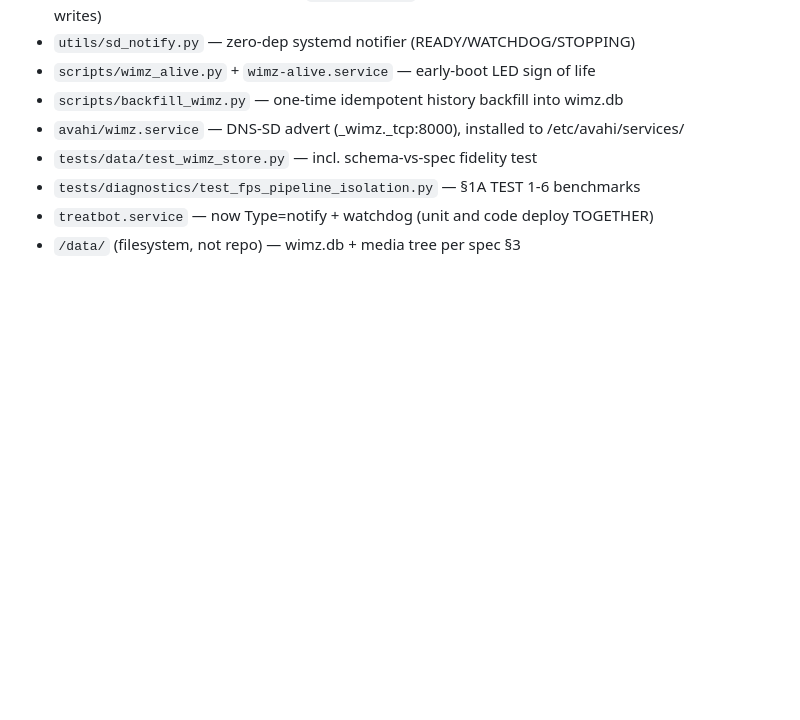
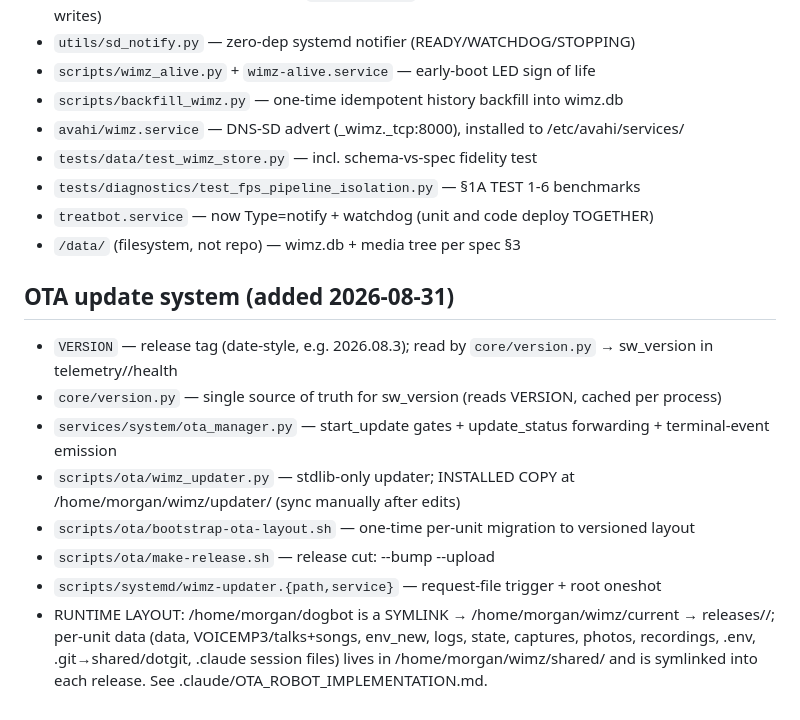
Before and after one commit to lolygagv2/dogbot, a Markdown page: .claude/WIM-Z_Project_Directory_Structure.md, the part around the change. Drawn GitHub-style; blank space fills up the shorter version.

Commit message:
docs: add OTA system to directory structure reference
Co-Authored-By: Claude Fable 5 <noreply@anthropic.com>
Claude-Session: https://claude.ai/code/session_01Pw7xxYQGLRuMuz9oVytwkg

```diff
--- a/.claude/WIM-Z_Project_Directory_Structure.md
+++ b/.claude/WIM-Z_Project_Directory_Structure.md
@@ -370,3 +370,13 @@ curl -X POST http://localhost:8000/audio/play/file \
 - `tests/diagnostics/test_fps_pipeline_isolation.py` — §1A TEST 1-6 benchmarks
 - `treatbot.service` — now Type=notify + watchdog (unit and code deploy TOGETHER)
 - `/data/` (filesystem, not repo) — wimz.db + media tree per spec §3
+
+## OTA update system (added 2026-08-31)
+- `VERSION` — release tag (date-style, e.g. 2026.08.3); read by `core/version.py` → sw_version in telemetry//health
+- `core/version.py` — single source of truth for sw_version (reads VERSION, cached per process)
+- `services/system/ota_manager.py` — start_update gates + update_status forwarding + terminal-event emission
+- `scripts/ota/wimz_updater.py` — stdlib-only updater; INSTALLED COPY at /home/morgan/wimz/updater/ (sync manually after edits)
+- `scripts/ota/bootstrap-ota-layout.sh` — one-time per-unit migration to versioned layout
+- `scripts/ota/make-release.sh` — release cut: --bump --upload
+- `scripts/systemd/wimz-updater.{path,service}` — request-file trigger + root oneshot
+- RUNTIME LAYOUT: /home/morgan/dogbot is a SYMLINK → /home/morgan/wimz/current → releases/<version>/; per-unit data (data, VOICEMP3/talks+songs, env_new, logs, state, captures, photos, recordings, .env, .git→shared/dotgit, .claude session files) lives in /home/morgan/wimz/shared/ and is symlinked into each release. See .claude/OTA_ROBOT_IMPLEMENTATION.md.
```
